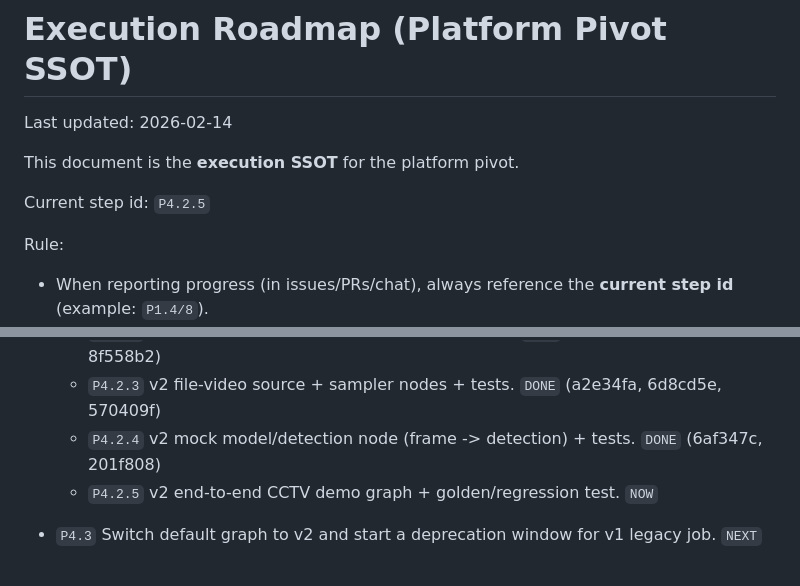
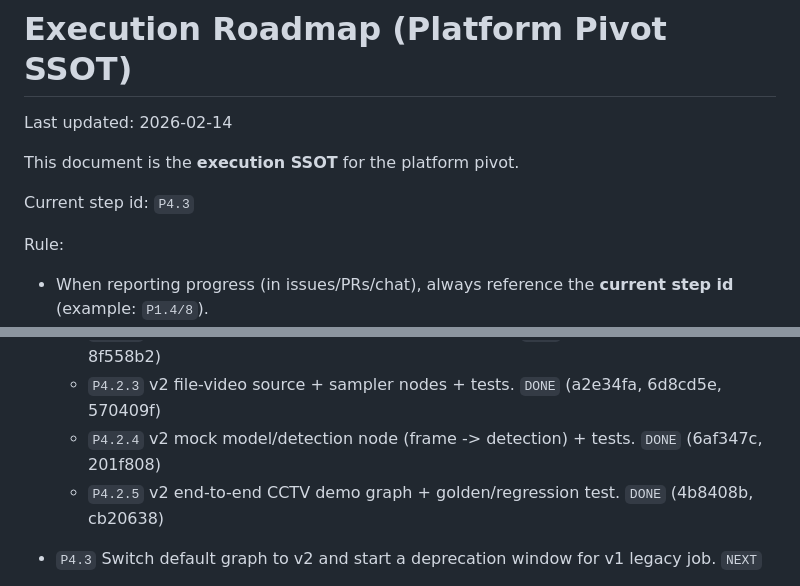
Before and after one commit to KyunghoCha/schnitzel-stream-platform, a Markdown page: docs/roadmap/execution_roadmap.md, 2 parts joined by grey strips. Rendered like a GitHub page.

Commit message:
roadmap: complete P4.2.5, start P4.3

```diff
--- a/docs/roadmap/execution_roadmap.md
+++ b/docs/roadmap/execution_roadmap.md
@@ -4,7 +4,7 @@ Last updated: 2026-02-14
 
 This document is the **execution SSOT** for the platform pivot.
 
-Current step id: `P4.2.5`
+Current step id: `P4.3`
 
 Rule:
 - When reporting progress (in issues/PRs/chat), always reference the **current step id** (example: `P1.4/8`).
@@ -81,7 +81,7 @@ Intent:
   - `P4.2.2` v2 event builder (protocol v0.2) node + tests. `DONE` (8860377, 618b20a, 8f558b2)
   - `P4.2.3` v2 file-video source + sampler nodes + tests. `DONE` (a2e34fa, 6d8cd5e, 570409f)
   - `P4.2.4` v2 mock model/detection node (frame -> detection) + tests. `DONE` (6af347c, 201f808)
-  - `P4.2.5` v2 end-to-end CCTV demo graph + golden/regression test. `NOW`
+  - `P4.2.5` v2 end-to-end CCTV demo graph + golden/regression test. `DONE` (4b8408b, cb20638)
 - `P4.3` Switch default graph to v2 and start a deprecation window for v1 legacy job. `NEXT`
 - `P4.4` Extract legacy runtime (`src/ai/*`) to a separate package/repo or move under `legacy/` with pinned deps. `LATER`
 - `P4.5` Remove legacy runtime from main tree after the deprecation window. `LATER`
```
